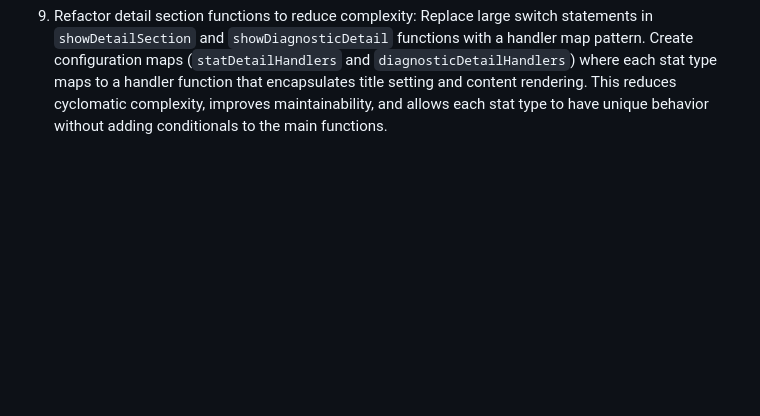
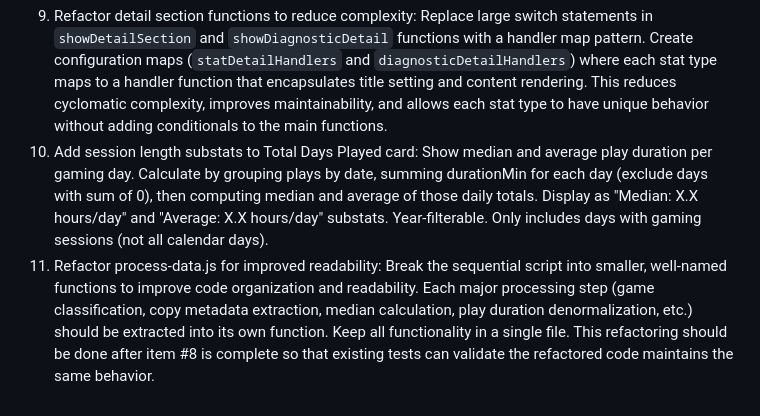
Before and after one commit to benallred/my-bg-stats, a Markdown page: roadmap.md, the part around the change. Drawn GitHub-style; blank space fills up the shorter version.

```diff
--- a/roadmap.md
+++ b/roadmap.md
@@ -23,3 +23,5 @@
 7. Add info icons to h-index cards: Display clickable info icon on all h-index stat cards (session, play count, and hour h-index). On click, show modal with metric definition and concrete example. Modal dismisses when tapped/clicked outside.
 8. Add automated testing infrastructure: Set up Vitest testing framework with comprehensive test coverage for all statistics calculations and data processing. Create root package.json to consolidate npm commands (moving process-data command from scripts/package.json). Add tests/ folder with test files for stats.js functions (h-index calculations, milestones, collection stats, play stats) and process-data.js transformations. Include test fixtures with sample BGStatsExport data to validate data transformations consistently. Remove redundant scripts/package.json after migration.
 9. Refactor detail section functions to reduce complexity: Replace large switch statements in `showDetailSection` and `showDiagnosticDetail` functions with a handler map pattern. Create configuration maps (`statDetailHandlers` and `diagnosticDetailHandlers`) where each stat type maps to a handler function that encapsulates title setting and content rendering. This reduces cyclomatic complexity, improves maintainability, and allows each stat type to have unique behavior without adding conditionals to the main functions.
+10. Add session length substats to Total Days Played card: Show median and average play duration per gaming day. Calculate by grouping plays by date, summing durationMin for each day (exclude days with sum of 0), then computing median and average of those daily totals. Display as "Median: X.X hours/day" and "Average: X.X hours/day" substats. Year-filterable. Only includes days with gaming sessions (not all calendar days).
+11. Refactor process-data.js for improved readability: Break the sequential script into smaller, well-named functions to improve code organization and readability. Each major processing step (game classification, copy metadata extraction, median calculation, play duration denormalization, etc.) should be extracted into its own function. Keep all functionality in a single file. This refactoring should be done after item #8 is complete so that existing tests can validate the refactored code maintains the same behavior.
```
